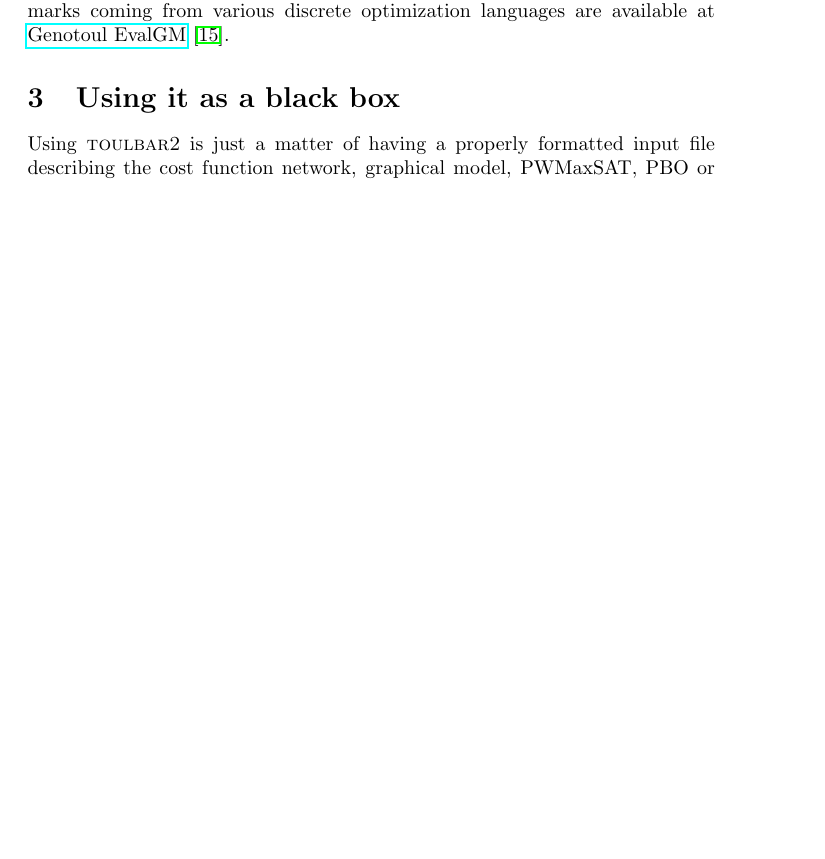
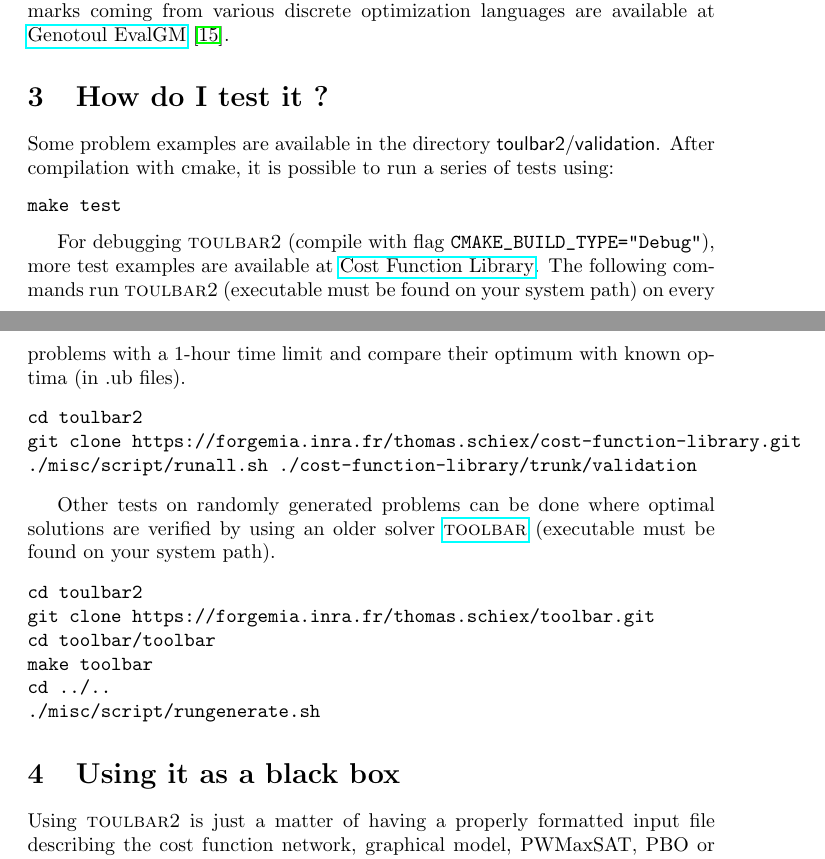
Before and after one commit to toulbar2/toulbar2, a LaTeX document (doc/userdoc.tex): part of page 2 of 35 before the commit and two parts of pages 2 and 3 of 36 after it, the two joined at a grey line, cut so that both start at the same text, the shorter picture padded with empty space. Compiled offline with pdfLaTeX.

Commit message:
[doc] add a section on how to test toulbar2

```diff
--- a/doc/userdoc.tex
+++ b/doc/userdoc.tex
@@ -11,6 +11,7 @@
 \def\ci{\perp\!\!\!\perp}
 
 \def\toulbar2{\textsc{toulbar2}}
+\def\toolbar{\textsc{toolbar}}
 \title{\toulbar2 User documentation}
 \author{The \toulbar2 developer team}
 \date{\today}
@@ -105,6 +106,31 @@ If you want to try \toulbar2 on crafted, random, or real problems,
 please look for benchmarks in the
 \href{http://costfunction.org/en/benchmark}{Cost
   Function benchmark Section}. Other benchmarks coming from various discrete optimization languages are available at \href{http://genoweb.toulouse.inra.fr/~degivry/evalgm}{Genotoul EvalGM}~\cite{Hurley16b}.
+
+\section{How do I test it ?}
+
+Some problem examples are available in the directory {\sf toulbar2/validation}. After compilation with cmake, it is possible to run a series of tests using:
+\begin{verbatim}
+make test
+\end{verbatim}
+
+For debugging \toulbar2 (compile with flag \verb!CMAKE_BUILD_TYPE="Debug"!), more test examples are available at \href{https://forgemia.inra.fr/thomas.schiex/cost-function-library}{Cost Function Library}.
+The following commands run \toulbar2 (executable must be found on your system path) on every problems with a 1-hour time limit and compare their optimum with known optima (in .ub files).
+\begin{verbatim}
+cd toulbar2
+git clone https://forgemia.inra.fr/thomas.schiex/cost-function-library.git
+./misc/script/runall.sh ./cost-function-library/trunk/validation
+\end{verbatim}
+
+Other tests on randomly generated problems can be done where optimal solutions are verified by using an older solver \href{https://forgemia.inra.fr/thomas.schiex/toolbar}{\toolbar} (executable must be found on your system path).
+\begin{verbatim}
+cd toulbar2
+git clone https://forgemia.inra.fr/thomas.schiex/toolbar.git
+cd toolbar/toolbar
+make toolbar
+cd ../..
+./misc/script/rungenerate.sh
+\end{verbatim}
 
 \section{Using it as a black box}
 
```
Also changed, not shown: doc/userdoc.pdf, 2 other files.
